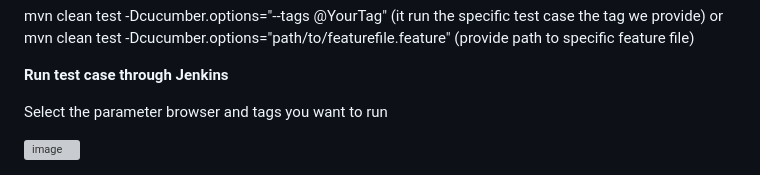
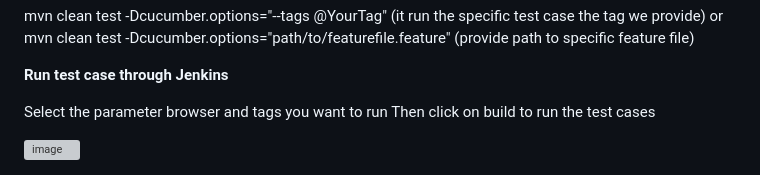
Before and after one commit to Sting2512/BDD_Cucumber_Framework, a Markdown page: README.md, the part around the change. Rendered like a GitHub page; grey boxes are pictures that could not be loaded.

```diff
--- a/README.md
+++ b/README.md
@@ -86,5 +86,6 @@ mvn clean test -Dcucumber.options="path/to/featurefile.feature" (provide path to
 **Run test case through Jenkins**
 
 Select the parameter browser and tags you want to run
+Then click on build to run the test cases
 
 <img width="1918" height="914" alt="image" src="https://github.com/user-attachments/assets/0006004b-eea3-4fb7-b64d-c0b8fc55212e" />
```
